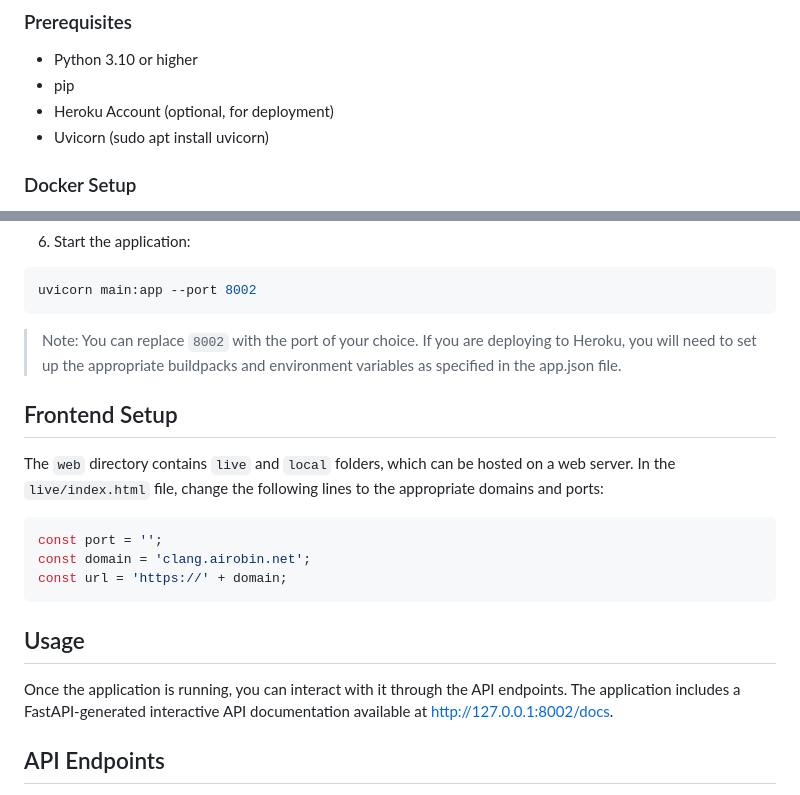
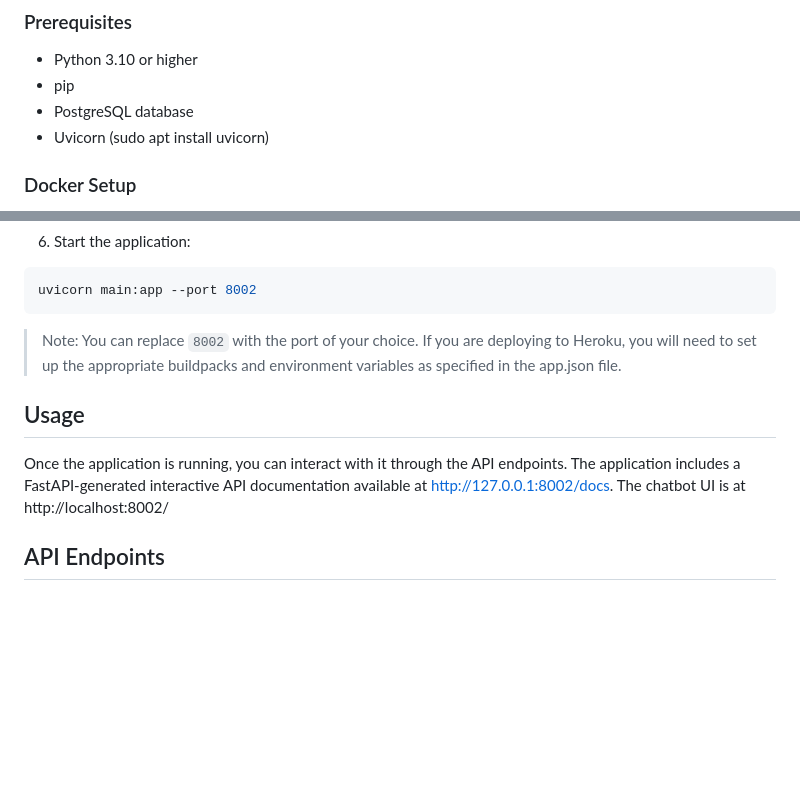
Before and after one commit to GoodAI/charlie-mnemonic, a Markdown page: README.md, 2 parts joined by grey strips. GitHub-like rendering; blank space fills up the shorter version.

````diff
--- a/README.md
+++ b/README.md
@@ -23,7 +23,7 @@ CLANG is a Python application that uses OpenAI’s GPT-4 model to provide an int
 ### Prerequisites
 - Python 3.10 or higher
 - pip
-- Heroku Account (optional, for deployment)
+- PostgreSQL database
 - Uvicorn (sudo apt install uvicorn)
 
 ### Docker Setup
@@ -103,16 +103,9 @@ uvicorn main:app --port 8002
 ```
 > Note: You can replace `8002` with the port of your choice. If you are deploying to Heroku, you will need to set up the appropriate buildpacks and environment variables as specified in the app.json file.
 
-## Frontend Setup
-The `web` directory contains `live` and `local` folders, which can be hosted on a web server. In the `live/index.html` file, change the following lines to the appropriate domains and ports:
-```javascript
-const port = '';
-const domain = 'clang.airobin.net';
-const url = 'https://' + domain;
-```
-
 ## Usage
 Once the application is running, you can interact with it through the API endpoints. The application includes a FastAPI-generated interactive API documentation available at http://127.0.0.1:8002/docs.
+The chatbot UI is at http://localhost:8002/
 
 ## API Endpoints
 CLANG provides several API endpoints for managing users, handling messages, and managing data. Here are a few key endpoints:
````
